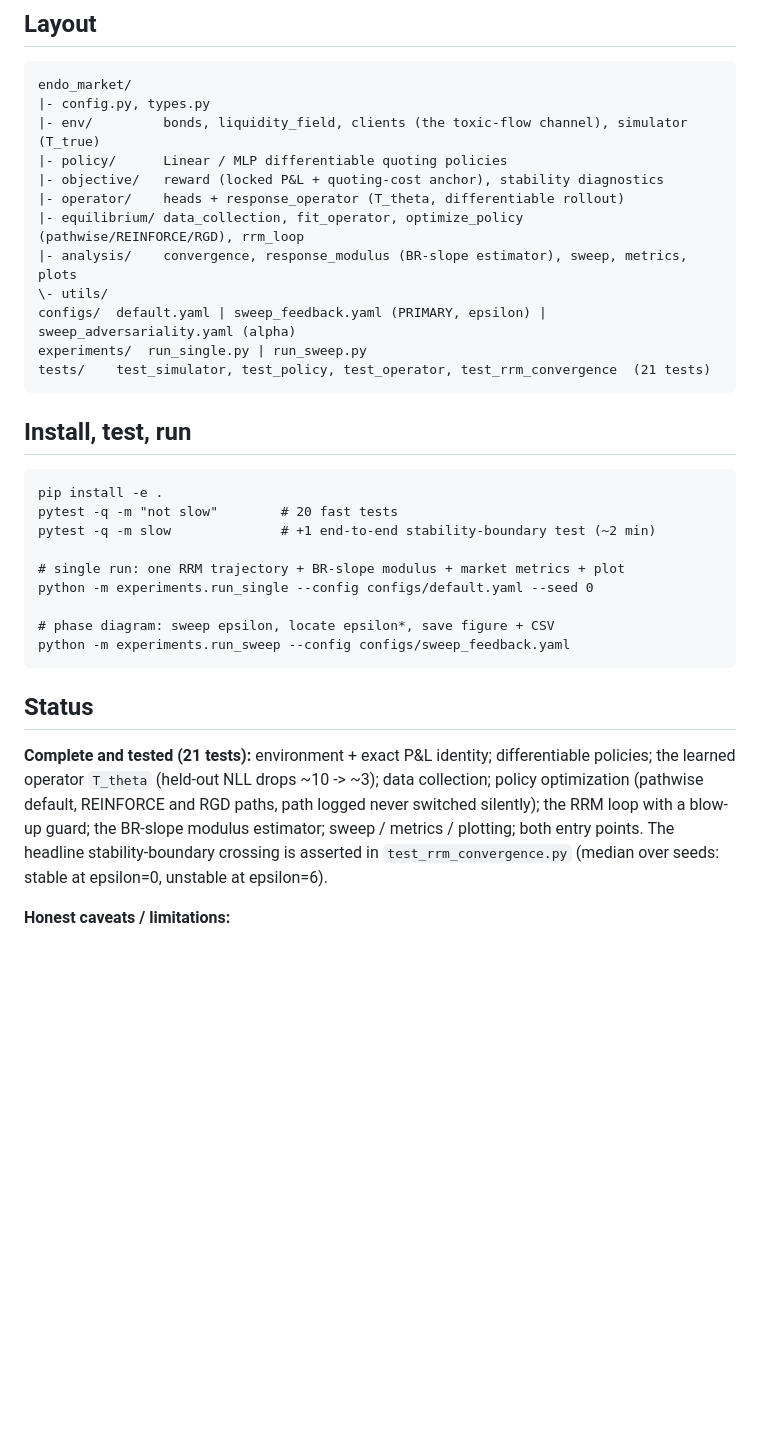
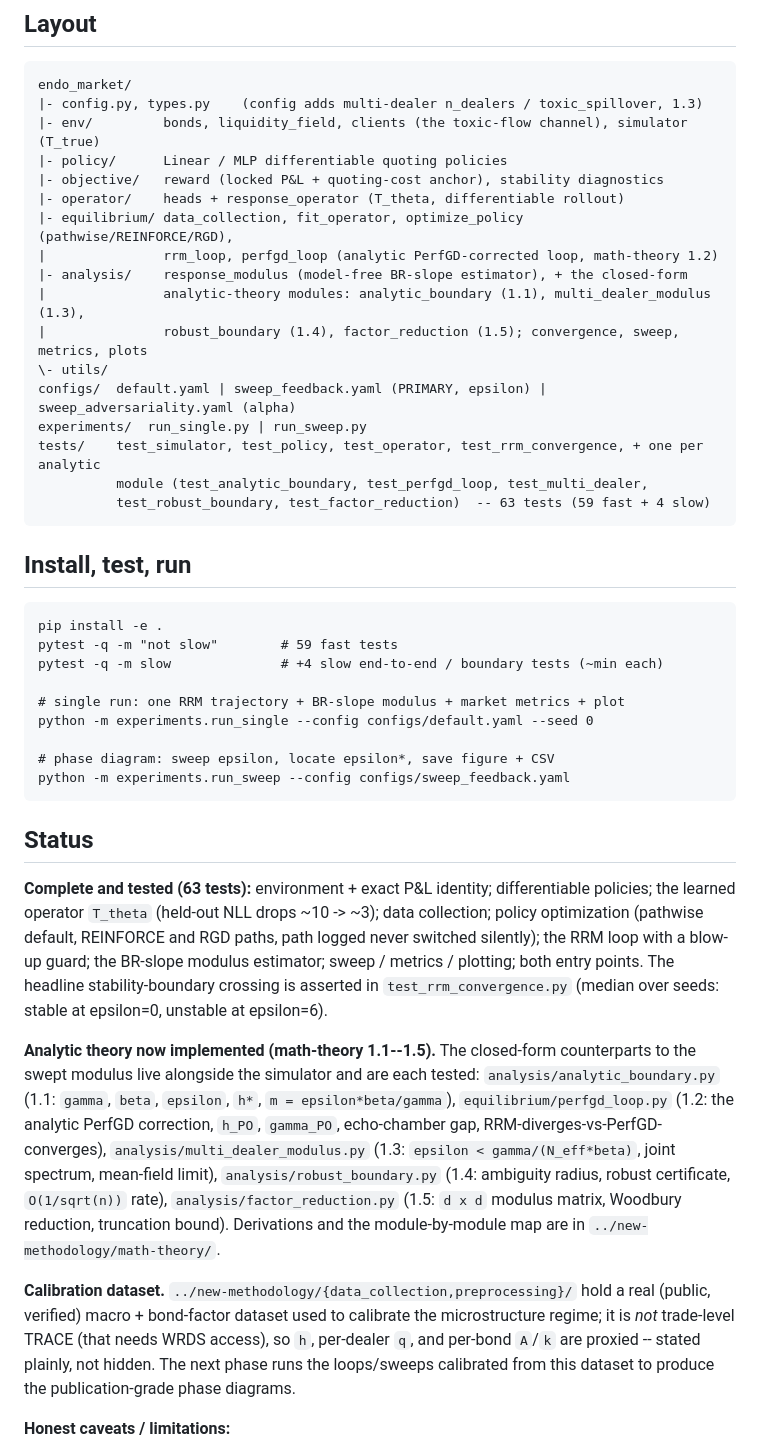
Before and after one commit to vignesh-nagarajan-vn/REFLEX, a Markdown page: endo_market_v2/README.md, the part around the change. Rendered like a GitHub page; blank space fills up the shorter version.

Commit message:
Refresh READMEs: real-data pipeline, analytic modules, current phase
Root README: add data_collection/ + preprocessing/ to the layout, a
"Data (real-market calibration)" section, and a "Status & next steps"
section; lineage test count 21 -> 63.
endo_market_v2 README: list the five analytic modules + perfgd_loop and
the calibration dataset; test counts 21 -> 63 (59 fast + 4 slow).
new-methodology README: rewrite the stale "none proven yet" status note
to reflect theory+data DONE, calibrated results + paper as live work.

```diff
--- a/endo_market_v2/README.md
+++ b/endo_market_v2/README.md
@@ -91,23 +91,28 @@ Objective (maximised) = `spread_capture + inventory_pnl - adverse_selection_loss
 ## Layout
 
     endo_market/
-    |- config.py, types.py
+    |- config.py, types.py    (config adds multi-dealer n_dealers / toxic_spillover, 1.3)
     |- env/         bonds, liquidity_field, clients (the toxic-flow channel), simulator (T_true)
     |- policy/      Linear / MLP differentiable quoting policies
     |- objective/   reward (locked P&L + quoting-cost anchor), stability diagnostics
     |- operator/    heads + response_operator (T_theta, differentiable rollout)
-    |- equilibrium/ data_collection, fit_operator, optimize_policy (pathwise/REINFORCE/RGD), rrm_loop
-    |- analysis/    convergence, response_modulus (BR-slope estimator), sweep, metrics, plots
+    |- equilibrium/ data_collection, fit_operator, optimize_policy (pathwise/REINFORCE/RGD),
+    |               rrm_loop, perfgd_loop (analytic PerfGD-corrected loop, math-theory 1.2)
+    |- analysis/    response_modulus (model-free BR-slope estimator), + the closed-form
+    |               analytic-theory modules: analytic_boundary (1.1), multi_dealer_modulus (1.3),
+    |               robust_boundary (1.4), factor_reduction (1.5); convergence, sweep, metrics, plots
     \- utils/
     configs/  default.yaml | sweep_feedback.yaml (PRIMARY, epsilon) | sweep_adversariality.yaml (alpha)
     experiments/  run_single.py | run_sweep.py
-    tests/    test_simulator, test_policy, test_operator, test_rrm_convergence  (21 tests)
+    tests/    test_simulator, test_policy, test_operator, test_rrm_convergence, + one per analytic
+              module (test_analytic_boundary, test_perfgd_loop, test_multi_dealer,
+              test_robust_boundary, test_factor_reduction)  -- 63 tests (59 fast + 4 slow)
 
 ## Install, test, run
 
     pip install -e .
-    pytest -q -m "not slow"        # 20 fast tests
-    pytest -q -m slow              # +1 end-to-end stability-boundary test (~2 min)
+    pytest -q -m "not slow"        # 59 fast tests
+    pytest -q -m slow              # +4 slow end-to-end / boundary tests (~min each)
 
     # single run: one RRM trajectory + BR-slope modulus + market metrics + plot
     python -m experiments.run_single --config configs/default.yaml --seed 0
@@ -117,13 +122,31 @@ Objective (maximised) = `spread_capture + inventory_pnl - adverse_selection_loss
 
 ## Status
 
-**Complete and tested (21 tests):** environment + exact P&L identity; differentiable
+**Complete and tested (63 tests):** environment + exact P&L identity; differentiable
 policies; the learned operator `T_theta` (held-out NLL drops ~10 -> ~3); data
 collection; policy optimization (pathwise default, REINFORCE and RGD paths, path
 logged never switched silently); the RRM loop with a blow-up guard; the BR-slope
 modulus estimator; sweep / metrics / plotting; both entry points. The headline
 stability-boundary crossing is asserted in `test_rrm_convergence.py` (median over
 seeds: stable at epsilon=0, unstable at epsilon=6).
+
+**Analytic theory now implemented (math-theory 1.1--1.5).** The closed-form
+counterparts to the swept modulus live alongside the simulator and are each
+tested: `analysis/analytic_boundary.py` (1.1: `gamma`, `beta`, `epsilon`, `h*`,
+`m = epsilon*beta/gamma`), `equilibrium/perfgd_loop.py` (1.2: the analytic PerfGD
+correction, `h_PO`, `gamma_PO`, echo-chamber gap, RRM-diverges-vs-PerfGD-converges),
+`analysis/multi_dealer_modulus.py` (1.3: `epsilon < gamma/(N_eff*beta)`, joint
+spectrum, mean-field limit), `analysis/robust_boundary.py` (1.4: ambiguity radius,
+robust certificate, `O(1/sqrt(n))` rate), `analysis/factor_reduction.py` (1.5:
+`d x d` modulus matrix, Woodbury reduction, truncation bound). Derivations and the
+module-by-module map are in `../new-methodology/math-theory/`.
+
+**Calibration dataset.** `../new-methodology/{data_collection,preprocessing}/` hold
+a real (public, verified) macro + bond-factor dataset used to calibrate the
+microstructure regime; it is *not* trade-level TRACE (that needs WRDS access),
+so `h`, per-dealer `q`, and per-bond `A`/`k` are proxied -- stated plainly, not
+hidden. The next phase runs the loops/sweeps calibrated from this dataset to
+produce the publication-grade phase diagrams.
 
 **Honest caveats / limitations:**
 - The per-seed modulus is **noisy near the critical point** (finite 8-bond market);
```
Also changed, not shown: new-methodology/README.md (+1 -1 lines), 1 other file.
